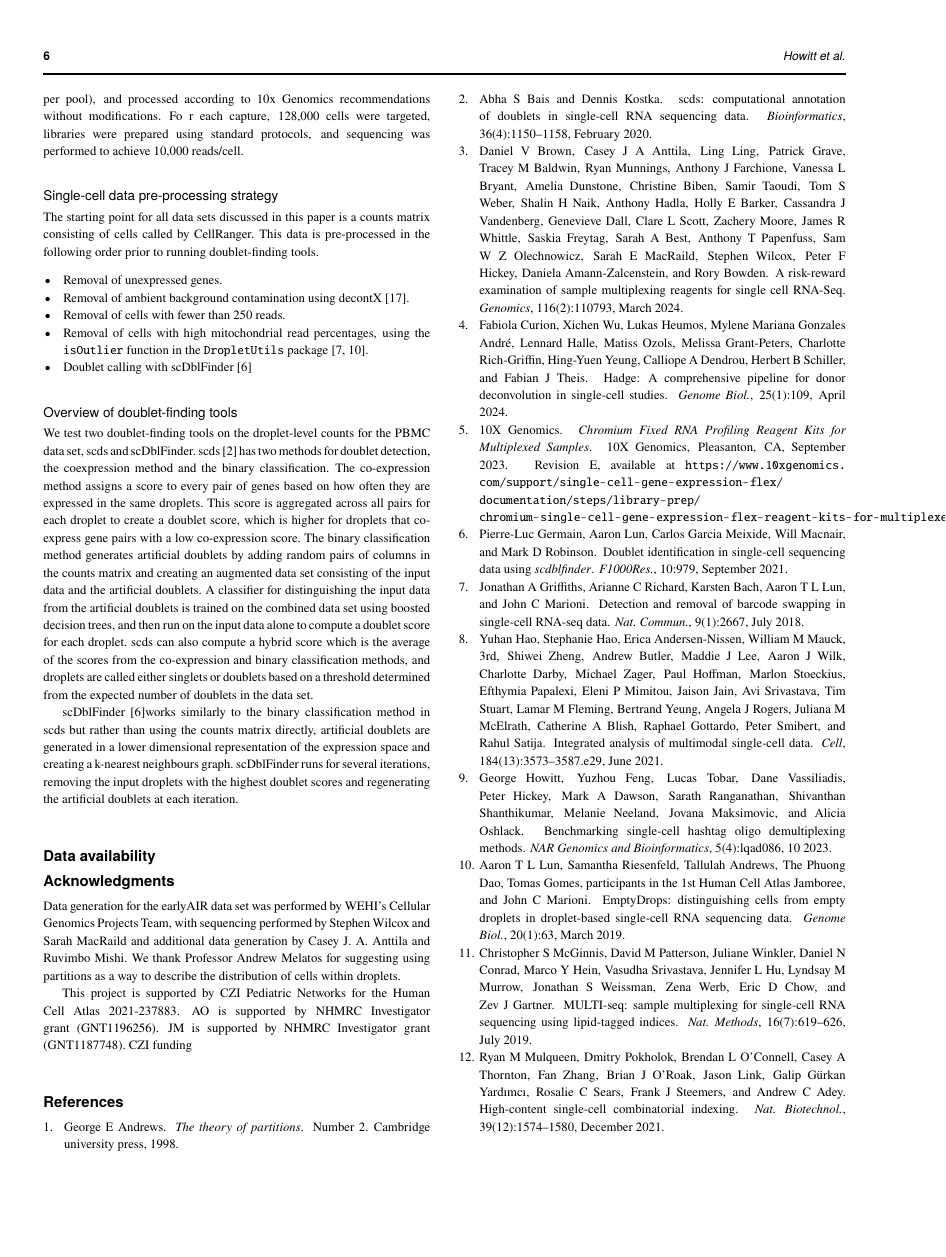
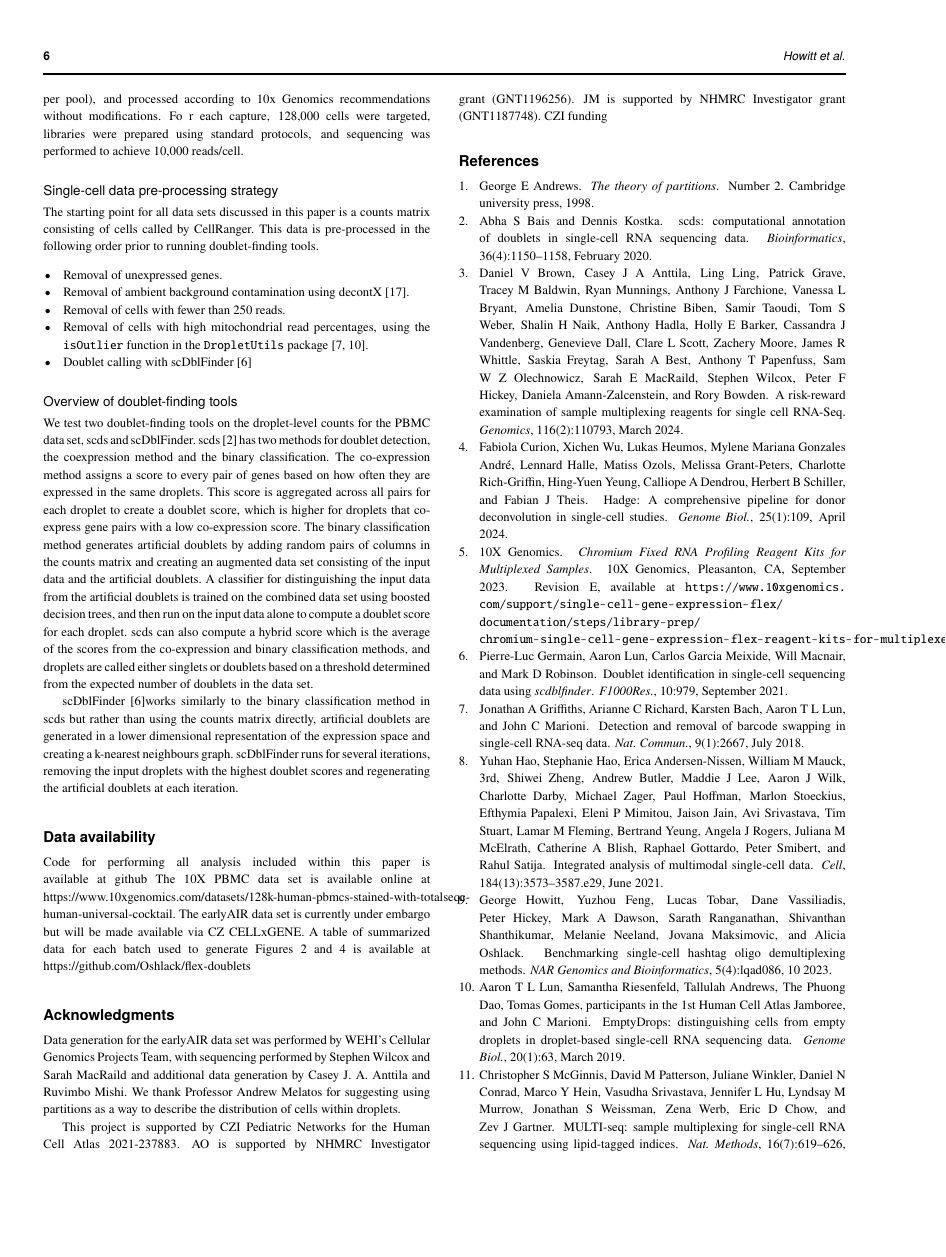
Before and after one commit to Oshlack/flex-doublets, a LaTeX paper (flex_multiplets.tex): page 6 of 7. Compiled offline with pdfLaTeX.

Commit message:
Updated data availability section

```diff
--- a/flex_multiplets.tex
+++ b/flex_multiplets.tex
@@ -532,6 +532,9 @@ re, especially for poor quality hashtagging
 	\section{Data availability}
 	\label{sec:data availability}
 
+	Code for performing all analysis included within this paper is available at github
+	The 10X PBMC data set is available online at https://www.10xgenomics.com/datasets/128k-human-pbmcs-stained-with-totalseqc-human-universal-cocktail.
+	The earlyAIR data set is currently under embargo but will be made available via CZ CELLxGENE. A table of summarized data for each batch used to generate Figures 2 and 4 is available at https://github.com/Oshlack/flex-doublets
 
 
 	\section{Acknowledgments}
```
Also changed, not shown: flex_multiplets.pdf.
